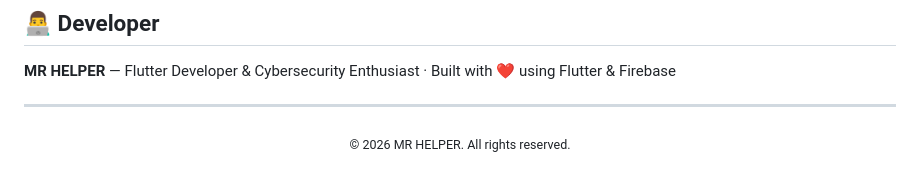
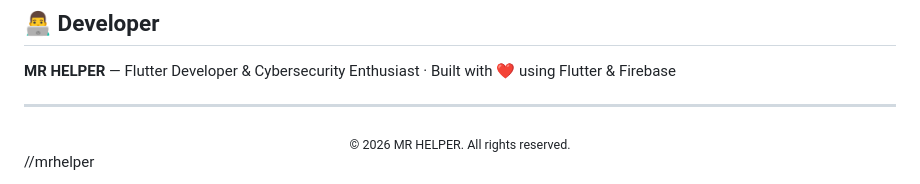
Before and after one commit to Mrhelper-01/mr-helper-security-analyzer, a Markdown page: README.md, the part around the change. Drawn GitHub-style.

```diff
--- a/README.md
+++ b/README.md
@@ -198,3 +198,4 @@ Licensed under the MIT License — see the LICENSE file for details.
 <div align="center">
   <sub>© 2026 MR HELPER. All rights reserved.</sub>
 </div>
+//mrhelper
```
